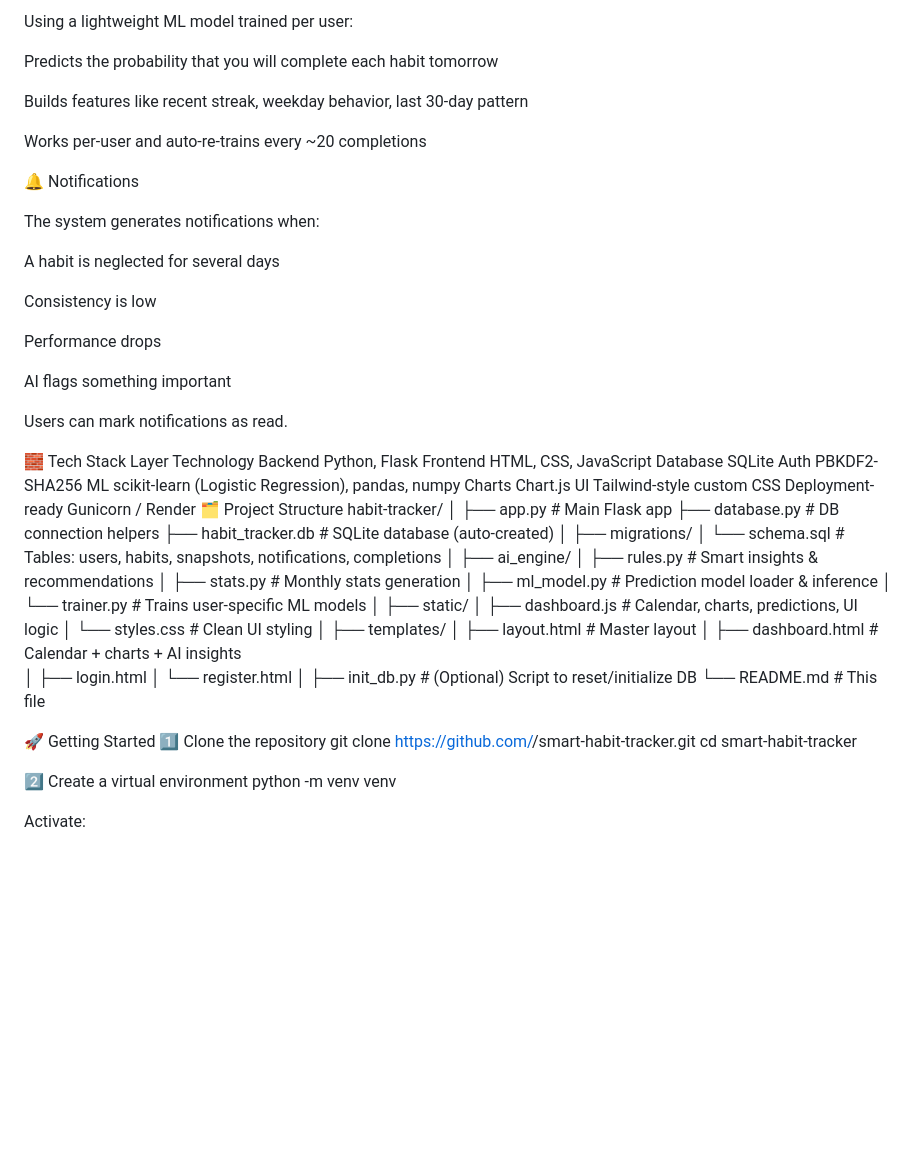
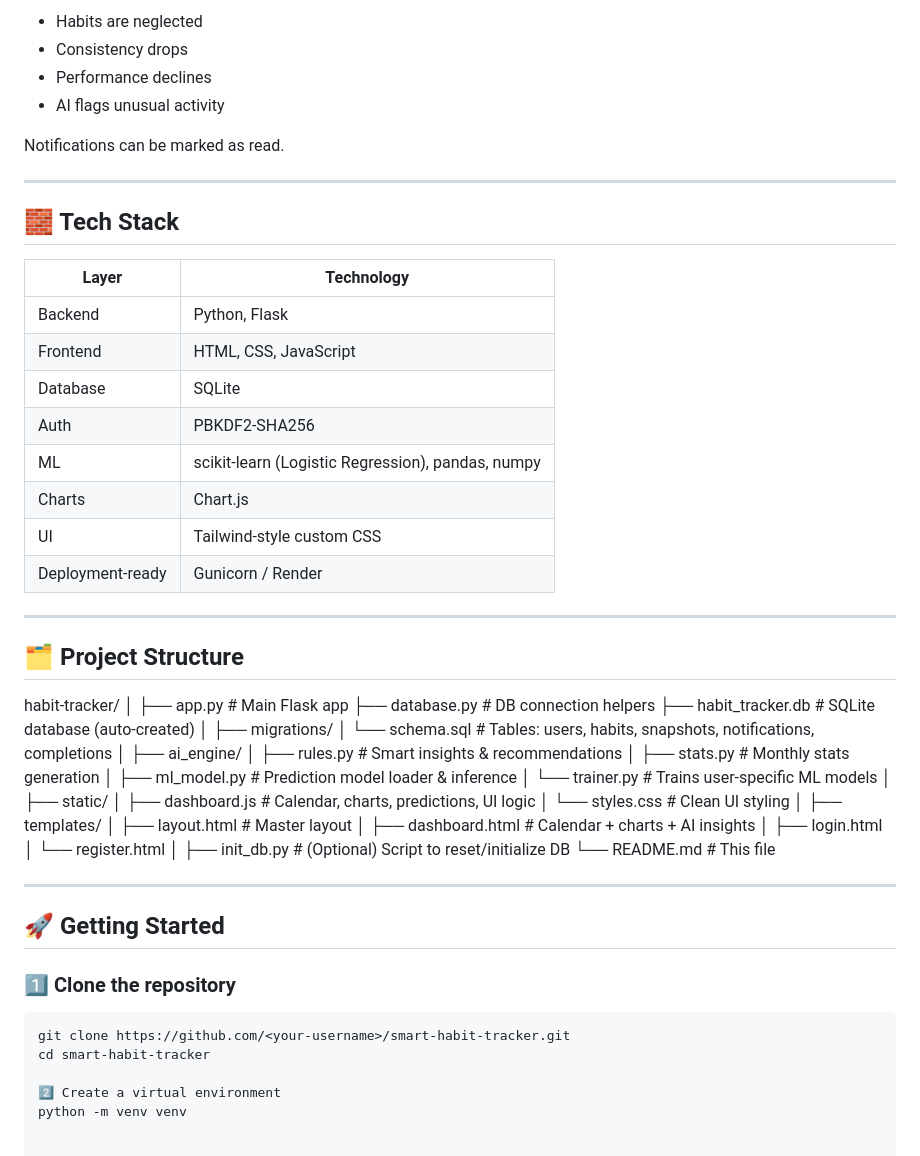
Before and after one commit to LOVELY1907/habit-tracker, a Markdown page: README.md, the part around the change printed below. Rendered like a GitHub page; blank space fills up the shorter version.

````diff
--- a/README.md
+++ b/README.md
@@ -70,67 +78,65 @@ Missed habit alerts
 
-Using a lightweight ML model trained per user:
+- Habits are neglected
+- Consistency drops
+- Performance declines
+- AI flags unusual activity
 
-Predicts the probability that you will complete each habit tomorrow
+Notifications can be marked as read.
 
-Builds features like recent streak, weekday behavior, last 30-day pattern
+---
 
-Works per-user and auto-re-trains every ~20 completions
+## 🧱 Tech Stack
 
-🔔 Notifications
+| Layer | Technology |
+|------|------------|
+| Backend | Python, Flask |
+| Frontend | HTML, CSS, JavaScript |
+| Database | SQLite |
+| Auth | PBKDF2-SHA256 |
+| ML | scikit-learn (Logistic Regression), pandas, numpy |
+| Charts | Chart.js |
+| UI | Tailwind-style custom CSS |
+| Deployment-ready | Gunicorn / Render |
 
-The system generates notifications when:
+---
 
-A habit is neglected for several days
+## 🗂 Project Structure
 
-Consistency is low
-
-Performance drops
-
-AI flags something important
-
-Users can mark notifications as read.
-
-🧱 Tech Stack
-Layer	Technology
-Backend	Python, Flask
-Frontend	HTML, CSS, JavaScript
-Database	SQLite
-Auth	PBKDF2-SHA256
-ML	scikit-learn (Logistic Regression), pandas, numpy
-Charts	Chart.js
-UI	Tailwind-style custom CSS
-Deployment-ready	Gunicorn / Render
-🗂 Project Structure
 habit-tracker/
 │
-├── app.py                # Main Flask app
-├── database.py           # DB connection helpers
-├── habit_tracker.db      # SQLite database (auto-created)
+├── app.py # Main Flask app
+├── database.py # DB connection helpers
+├── habit_tracker.db # SQLite database (auto-created)
 │
 ├── migrations/
-│   └── schema.sql        # Tables: users, habits, snapshots, notifications, completions
+│ └── schema.sql # Tables: users, habits, snapshots, notifications, completions
 │
 ├── ai_engine/
-│   ├── rules.py          # Smart insights & recommendations
-│   ├── stats.py          # Monthly stats generation
-│   ├── ml_model.py       # Prediction model loader & inference
-│   └── trainer.py        # Trains user-specific ML models
+│ ├── rules.py # Smart insights & recommendations
+│ ├── stats.py # Monthly stats generation
+│ ├── ml_model.py # Prediction model loader & inference
+│ └── trainer.py # Trains user-specific ML models
 │
 ├── static/
-│   ├── dashboard.js      # Calendar, charts, predictions, UI logic
-│   └── styles.css        # Clean UI styling
+│ ├── dashboard.js # Calendar, charts, predictions, UI logic
+│ └── styles.css # Clean UI styling
 │
 ├── templates/
-│   ├── layout.html       # Master layout
-│   ├── dashboard.html    # Calendar + charts + AI insights
-│   ├── login.html
-│   └── register.html
+│ ├── layout.html # Master layout
+│ ├── dashboard.html # Calendar + charts + AI insights
+│ ├── login.html
+│ └── register.html
 │
-├── init_db.py            # (Optional) Script to reset/initialize DB
-└── README.md             # This file
+├── init_db.py # (Optional) Script to reset/initialize DB
+└── README.md # This file
 
-🚀 Getting Started
-1️⃣ Clone the repository
+
+---
+
+## 🚀 Getting Started
+
+### 1️⃣ Clone the repository
+```bash
 git clone https://github.com/<your-username>/smart-habit-tracker.git
 cd smart-habit-tracker
 
````
Also changed, not shown: other parts of README.md (+58 -50 lines).
